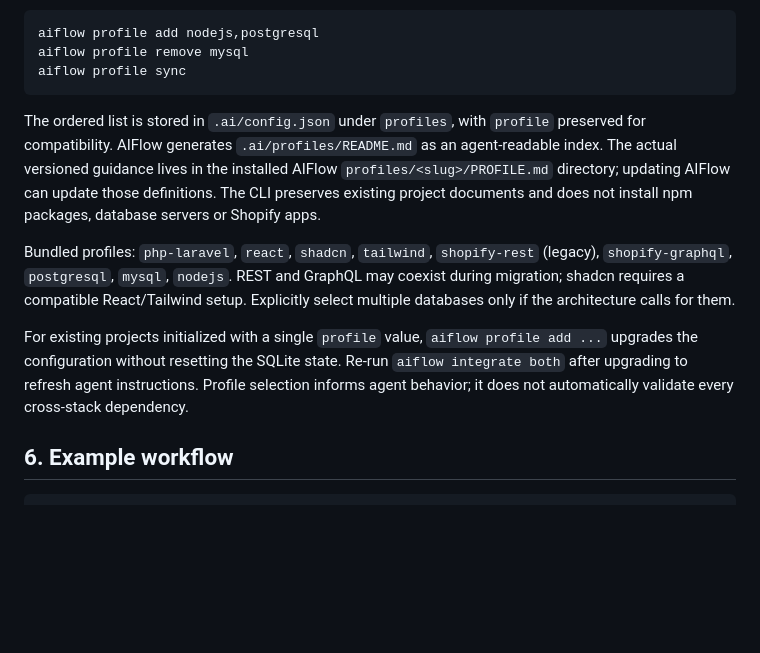
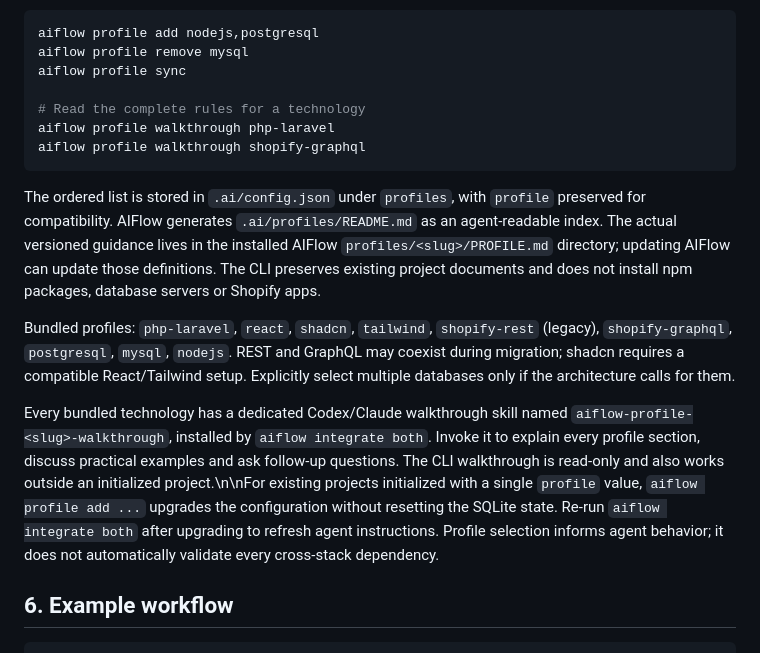
Before and after one commit to alegiac/aiflow, a Markdown page: README.md, the part around the change. Drawn GitHub-style; blank space fills up the shorter version.

Commit message:
docs: document walkthrough CLI and per-profile agent skills

````diff
--- a/README.md
+++ b/README.md
@@ -140,13 +140,17 @@ Add or remove technologies later without reinitializing the project:
 aiflow profile add nodejs,postgresql
 aiflow profile remove mysql
 aiflow profile sync
+
+# Read the complete rules for a technology
+aiflow profile walkthrough php-laravel
+aiflow profile walkthrough shopify-graphql
 ```
 
 The ordered list is stored in `.ai/config.json` under `profiles`, with `profile` preserved for compatibility. AIFlow generates `.ai/profiles/README.md` as an agent-readable index. The actual versioned guidance lives in the installed AIFlow `profiles/<slug>/PROFILE.md` directory; updating AIFlow can update those definitions. The CLI preserves existing project documents and does not install npm packages, database servers or Shopify apps.
 
 Bundled profiles: `php-laravel`, `react`, `shadcn`, `tailwind`, `shopify-rest` (legacy), `shopify-graphql`, `postgresql`, `mysql`, `nodejs`. REST and GraphQL may coexist during migration; shadcn requires a compatible React/Tailwind setup. Explicitly select multiple databases only if the architecture calls for them.
 
-For existing projects initialized with a single `profile` value, `aiflow profile add ...` upgrades the configuration without resetting the SQLite state. Re-run `aiflow integrate both` after upgrading to refresh agent instructions. Profile selection informs agent behavior; it does not automatically validate every cross-stack dependency.
+Every bundled technology has a dedicated Codex/Claude walkthrough skill named `aiflow-profile-<slug>-walkthrough`, installed by `aiflow integrate both`. Invoke it to explain every profile section, discuss practical examples and ask follow-up questions. The CLI walkthrough is read-only and also works outside an initialized project.\n\nFor existing projects initialized with a single `profile` value, `aiflow profile add ...` upgrades the configuration without resetting the SQLite state. Re-run `aiflow integrate both` after upgrading to refresh agent instructions. Profile selection informs agent behavior; it does not automatically validate every cross-stack dependency.
 
 ## 6. Example workflow
 
````
